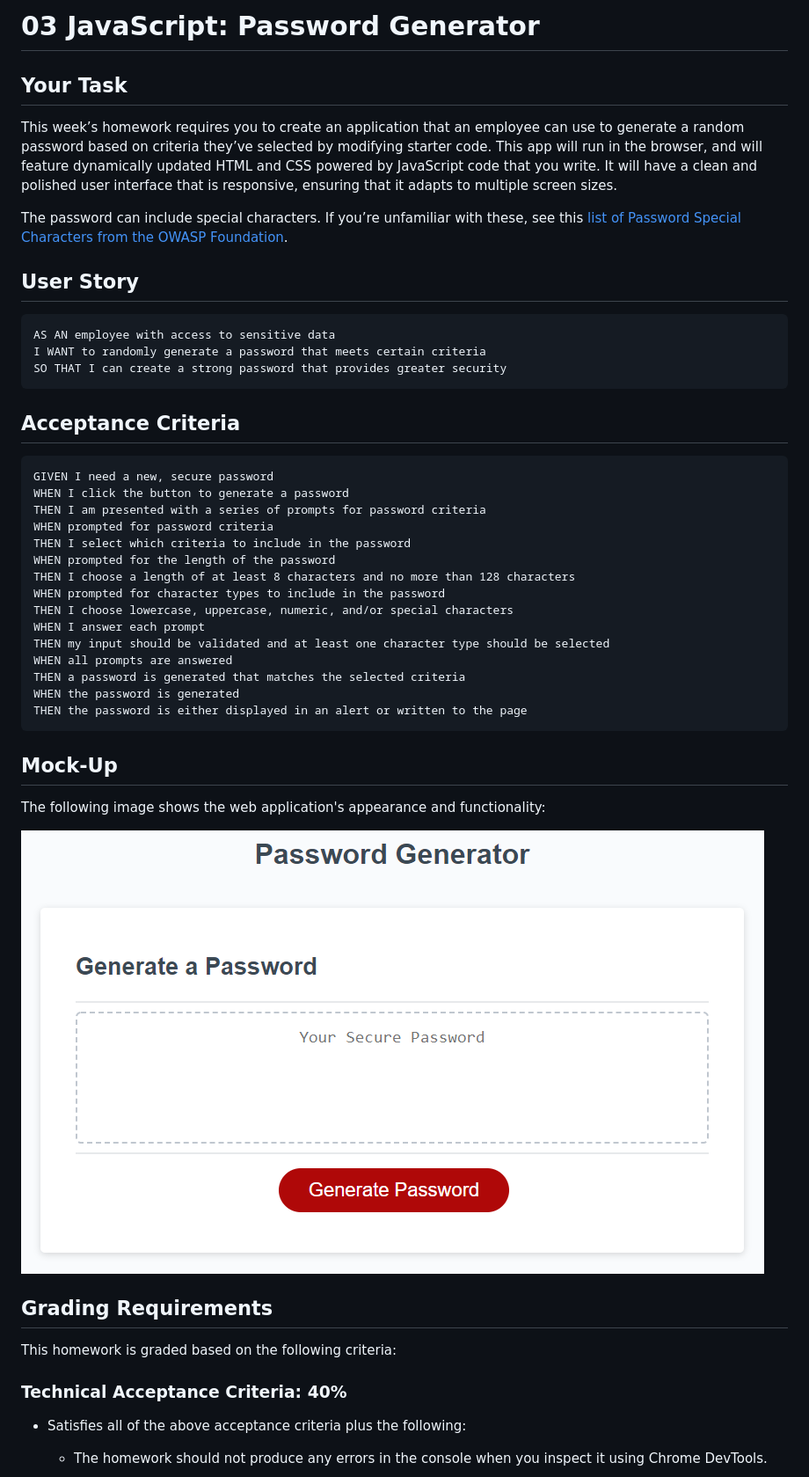
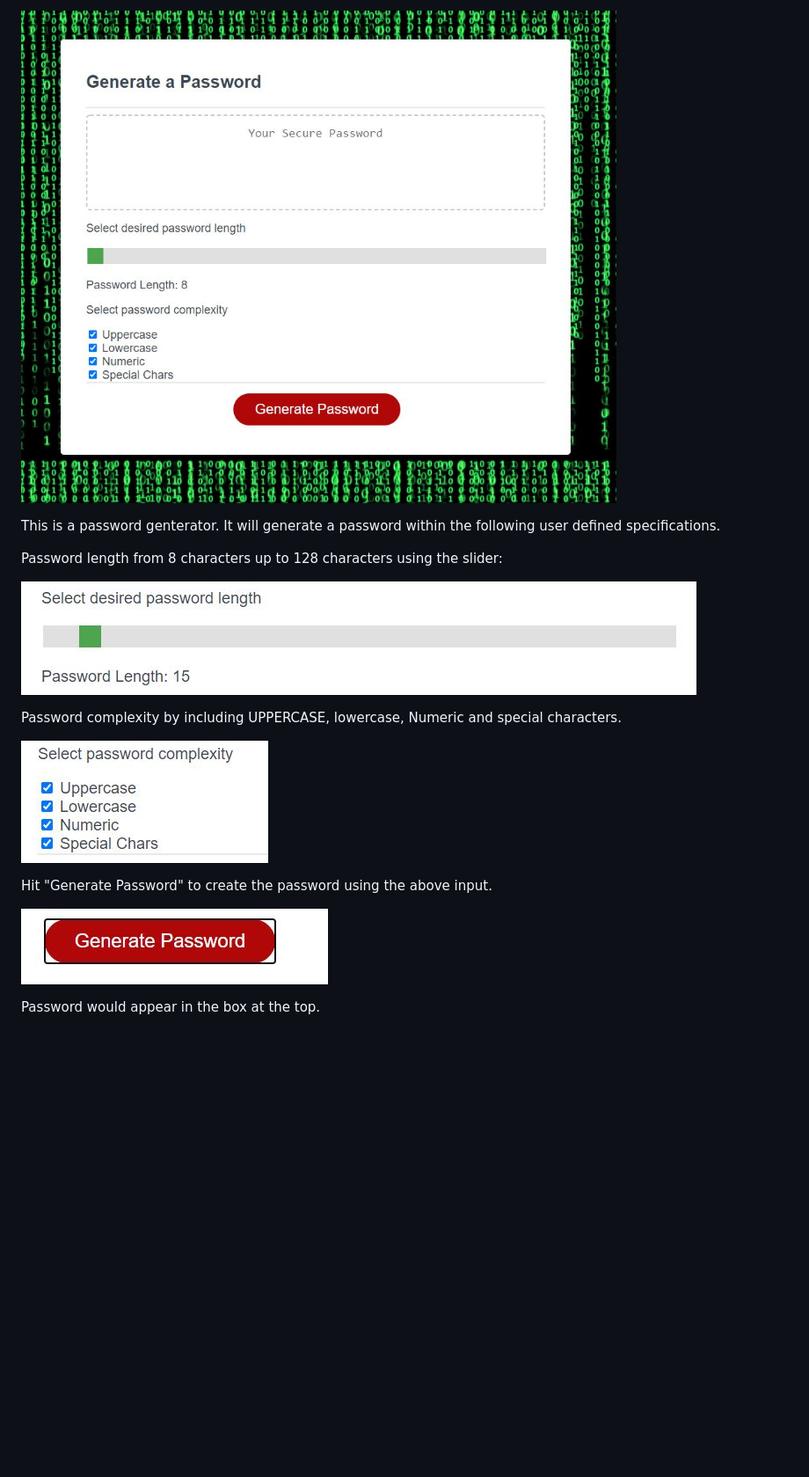
Before and after one commit to anandlal1080/password-generator, a Markdown page: README.md, the part around the change printed below. Shown: that part at 88% size. Drawn GitHub-style; pictures changed too: Assets/Example1.JPG (added), Assets/genpass.JPG (added), Assets/passcom.JPG (added); blank space fills up the shorter version.

````diff
--- a/README.md
+++ b/README.md
@@ -1,52 +1,18 @@
-# 03 JavaScript: Password Generator
+![](Assets/Example1.JPG)
 
-## Your Task
+This is a password genterator. It will generate a password within the following user defined specifications.
 
-This week’s homework requires you to create an application that an employee can use to generate a random password based on criteria they’ve selected by modifying starter code. This app will run in the browser, and will feature dynamically updated HTML and CSS powered by JavaScript code that you write. It will have a clean and polished user interface that is responsive, ensuring that it adapts to multiple screen sizes.
+Password length from 8 characters up to 128 characters using the slider:
 
-The password can include special characters. If you’re unfamiliar with these, see this [list of Password Special Characters from the OWASP Foundation](https://www.owasp.org/index.php/Password_special_characters).
+![](Assets/passlen.JPG)
 
-## User Story
+Password complexity by including UPPERCASE, lowercase, Numeric and special characters.
 
-```
-AS AN employee with access to sensitive data
-I WANT to randomly generate a password that meets certain criteria
-SO THAT I can create a strong password that provides greater security
-```
+![](Assets/passcom.JPG)
 
-## Acceptance Criteria
+Hit "Generate Password" to create the password using the above input.
 
-```
-GIVEN I need a new, secure password
-WHEN I click the button to generate a password
-THEN I am presented with a series of prompts for password criteria
-WHEN prompted for password criteria
-THEN I select which criteria to include in the password
-WHEN prompted for the length of the password
-THEN I choose a length of at least 8 characters and no more than 128 characters
-WHEN prompted for character types to include in the password
-THEN I choose lowercase, uppercase, numeric, and/or special characters
-WHEN I answer each prompt
-THEN my input should be validated and at least one character type should be selected
-WHEN all prompts are answered
-THEN a password is generated that matches the selected criteria
-WHEN the password is generated
-THEN the password is either displayed in an alert or written to the page
-```
+![](Assets/genpass.JPG)
 
-## Mock-Up
+Password would appear in the box at the top.
 
-The following image shows the web application's appearance and functionality:
-
-![password generator demo](./Assets/03-javascript-homework-demo.png)
-
-## Grading Requirements
-
-This homework is graded based on the following criteria:
-
-### Technical Acceptance Criteria: 40%
-
-* Satisfies all of the above acceptance criteria plus the following:
-
-  * The homework should not produce any errors in the console when you inspect it using Chrome DevTools.
-
````
Also changed, not shown: other parts of README.md (+1 -41 lines), Assets/pass.JPG (added).
